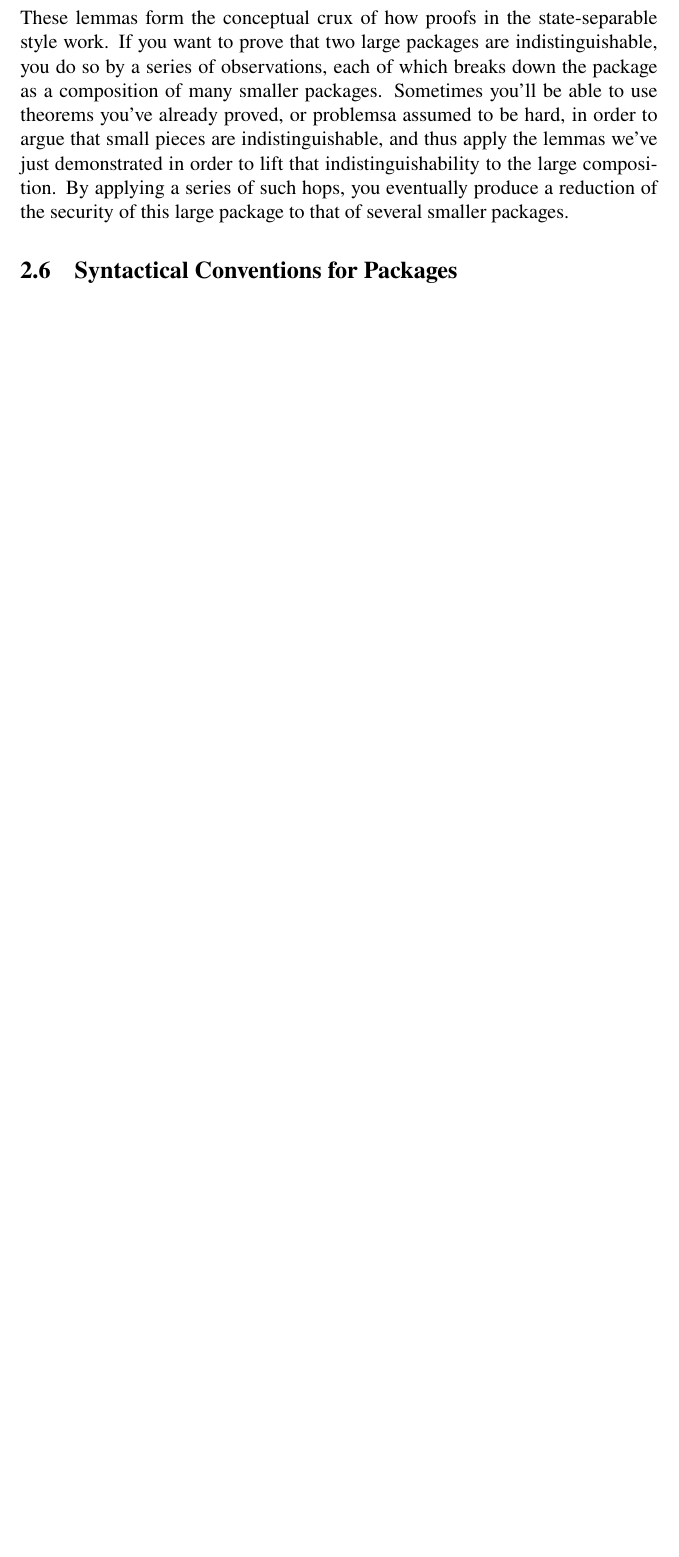
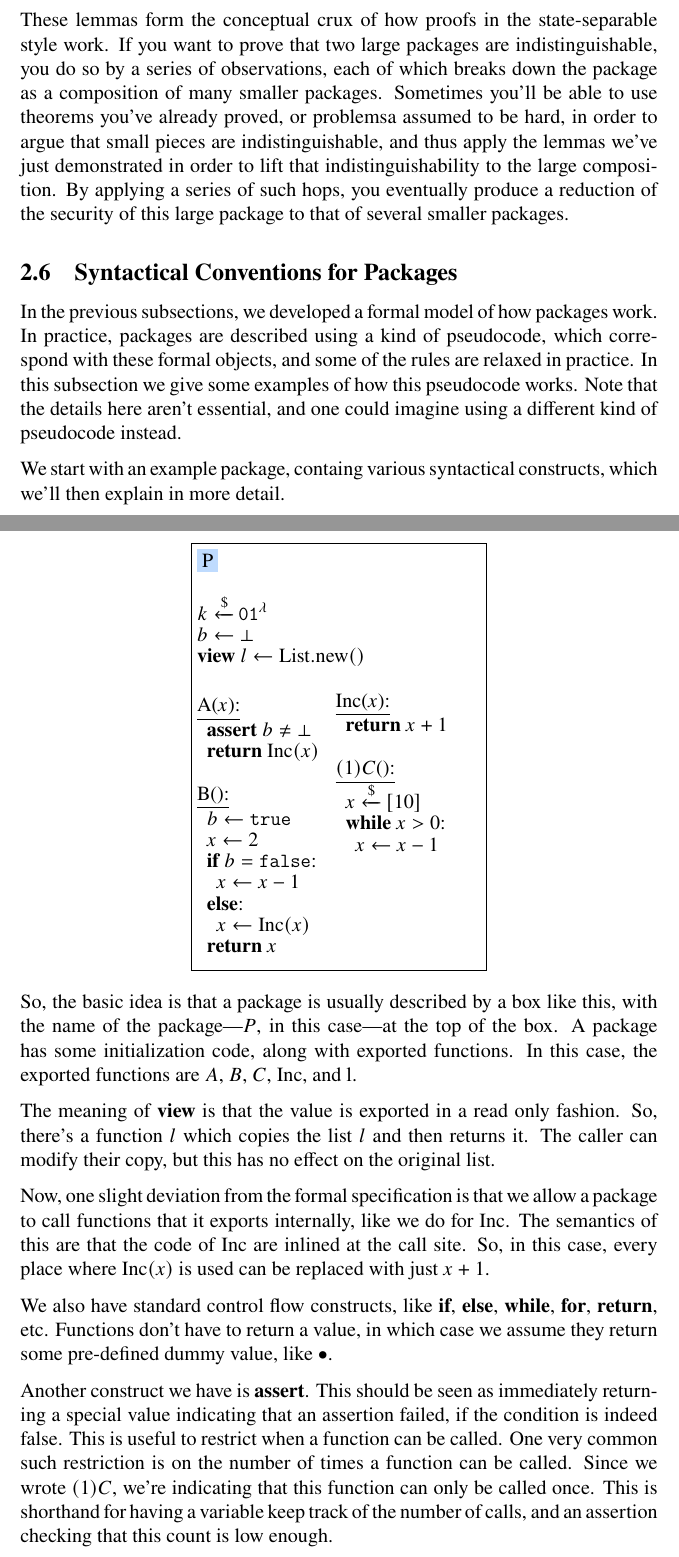
Before and after one commit to cronokirby/modular-protocol-security-paper, a LaTeX paper (main.tex, which reads sections/002-games.tex): part of page 25 of 83 before the commit and two parts of pages 25 and 26 of 85 after it, the two joined at a grey line, cut so that both start at the same text, the shorter picture padded with empty space. Compiled offline with XeLaTeX.

Commit message:
Finish section 2

```diff
--- a/sections/002-games.tex
+++ b/sections/002-games.tex
@@ -1508,3 +1508,93 @@ produce a reduction of the security of this large package
 to that of several smaller packages.
 
 \subsection{Syntactical Conventions for Packages}
+
+In the previous subsections, we developed a formal model of
+how packages work.
+In practice, packages are described using a kind of pseudocode,
+which correspond with these formal objects, and some of the rules are relaxed
+in practice.
+In this subsection we give some examples of how this pseudocode
+works.
+Note that the details here aren't essential, and one could imagine
+using a different kind of pseudocode instead.
+
+We start with an example package, containg various syntactical constructs,
+which we'll then explain in more detail.
+
+\package{P}{
+    &\draw{k}{\bin^{\lambda}}\cr
+    &b \gets \bot\cr
+    &\txbf{view } l \gets \tx{List}.\tx{new}()\cr
+    \cr
+    &\begin{aligned}
+    &\pfn{A}{x}\cr
+    \pind{1} \txbf{assert } b \neq \bot\cr
+    \pind{1} \txbf{return } \tx{Inc}(x)\cr
+    &\cr
+    &\pfn{B}{}\cr
+    \pind{1} b \gets \txt{true}\cr
+    \pind{1} x \gets 2\cr
+    \pind{1} \pif{b = \txt{false}}\cr
+    \pind{2} x \gets x - 1\cr
+    \pind{1} \pelse\cr
+    \pind{2} x \gets \tx{Inc}(x)\cr
+    \pind{1} \preturn{x}\cr
+    \end{aligned}
+    \begin{aligned}
+        &\pfn{Inc}{x}\cr
+        \pind{1} \txbf{return } x + 1\cr
+        \cr
+        &\pfn{$(1)C$}{}\cr
+        \pind{1} \draw{x}{[10]}\cr
+        \pind{1} \pwhile{x > 0}\cr
+        \pind{2} x \gets x - 1\cr
+        \cr
+        \cr
+        \cr
+        \cr
+        \cr
+    \end{aligned}
+}
+
+So, the basic idea is that a package is usually described
+by a box like this, with the name of the package---$P$, in this case---at
+the top of the box.
+A package has some initialization code,
+along with exported functions.
+In this case, the exported functions are $A$, $B$, $C$,
+$\tx{Inc}$, and $\tx{l}$.
+
+The meaning of $\txbf{view}$ is that the value is exported
+in a read only fashion.
+So, there's a function $l$ which copies the list $l$
+and then returns it.
+The caller can modify their copy, but this has no effect on the original
+list.
+
+Now, one slight deviation from the formal specification is that
+we allow a package to call functions that it exports internally,
+like we do for $\tx{Inc}$.
+The semantics of this are that the code of $\tx{Inc}$ are inlined
+at the call site.
+So, in this case, every place where $\tx{Inc}(x)$ is used
+can be replaced with just $x + 1$.
+
+We also have standard control flow constructs, like $\txbf{if}$,
+$\txbf{else}$, $\txbf{while}$, $\txbf{for}$, $\txbf{return}$, etc.
+Functions don't have to return a value,
+in which case we assume they return some pre-defined dummy
+value, like $\bullet$.
+
+Another construct we have is $\txbf{assert}$.
+This should be seen as immediately returning a special value
+indicating that an assertion failed, if the condition is indeed
+false.
+This is useful to restrict when a function can be called.
+One very common such restriction is on the number of times
+a function can be called.
+Since we wrote $(1)C$, we're indicating that this function
+can only be called once.
+This is shorthand for having a variable keep track of the number
+of calls, and an assertion checking that this count is low
+enough.
```
Also changed, not shown: main.pdf, sections/002-games.tex (29 more changed lines).
